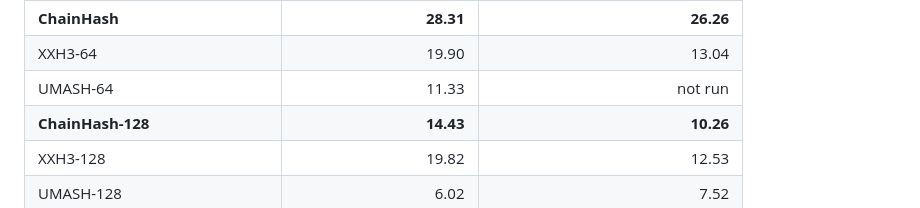
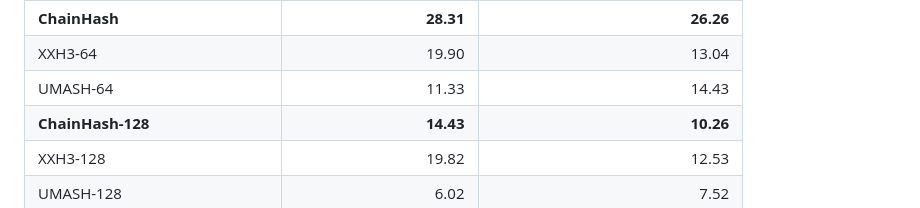
Before and after one commit to thomasahle/chainhash, a Markdown page: README.md, the part around the change. GitHub-like rendering.

Commit message:
README: fill the M2 Pro UMASH-64 cell from results/64 (14.43 B/cycle)

```diff
--- a/README.md
+++ b/README.md
@@ -151,7 +151,7 @@ registers with no round trips through general registers.
 | --- | ---: | ---: |
 | **ChainHash** | **28.31** | **26.26** |
 | XXH3-64 | 19.90 | 13.04 |
-| UMASH-64 | 11.33 | not run |
+| UMASH-64 | 11.33 | 14.43 |
 | **ChainHash-128** | **14.43** | **10.26** |
 | XXH3-128 | 19.82 | 12.53 |
 | UMASH-128 | 6.02 | 7.52 |
```
